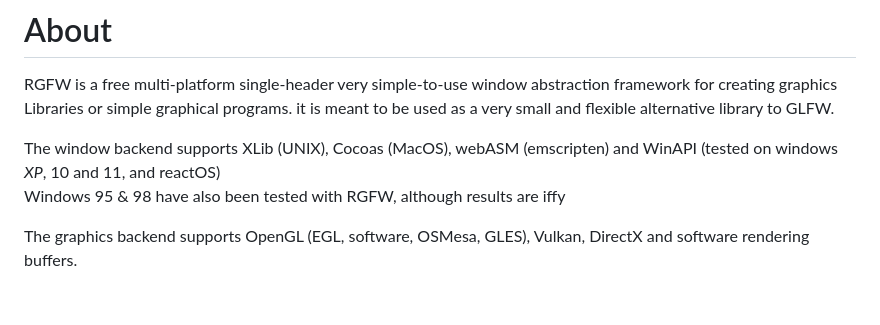
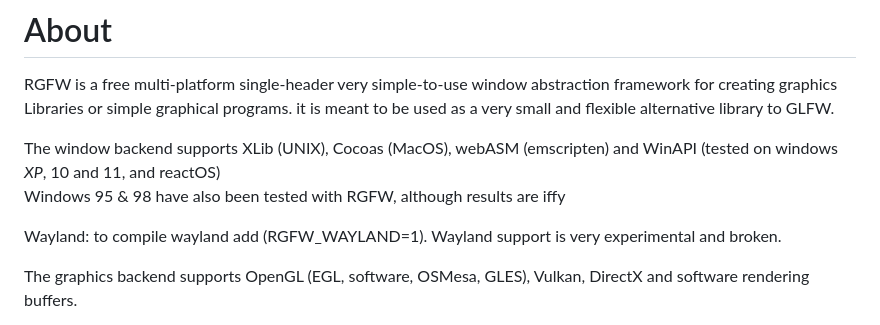
Before and after one commit to ColleagueRiley/RGFW, a Markdown page: README.md, the part around the change. Rendered like a GitHub page; blank space fills up the shorter version.

Commit message:
add wayland note

```diff
--- a/README.md
+++ b/README.md
@@ -13,6 +13,8 @@ RGFW is a free multi-platform single-header very simple-to-use window abstractio
 
 The window backend supports XLib (UNIX), Cocoas (MacOS), webASM (emscripten) and WinAPI (tested on windows *XP*, 10 and 11, and reactOS)\
 Windows 95 & 98 have also been tested with RGFW, although results are iffy
+
+Wayland: to compile wayland add (RGFW_WAYLAND=1). Wayland support is very experimental and broken.
 
 The graphics backend supports OpenGL (EGL, software, OSMesa, GLES), Vulkan, DirectX and software rendering buffers.
 
```
